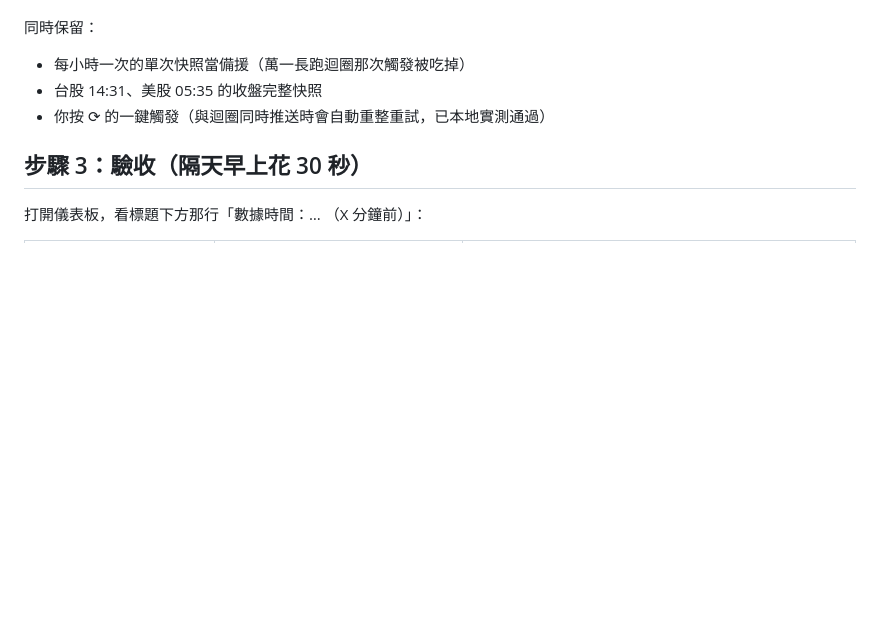
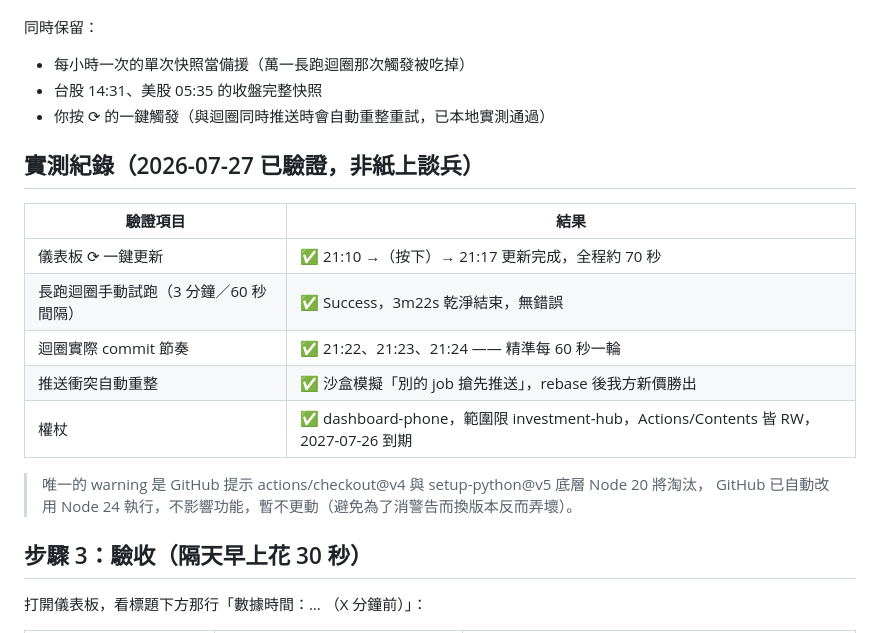
Before and after one commit to lin7125/investment-hub, a Markdown page: SETUP.md, the part around the change. Rendered like a GitHub page; blank space fills up the shorter version.

Commit message:
SETUP.md 補上 2026-07-27 實測驗證結果

```diff
--- a/SETUP.md
+++ b/SETUP.md
@@ -49,6 +49,19 @@
 - 台股 14:31、美股 05:35 的收盤完整快照
 - 你按 ⟳ 的一鍵觸發（與迴圈同時推送時會自動重整重試，已本地實測通過）
 
+## 實測紀錄（2026-07-27 已驗證，非紙上談兵）
+
+| 驗證項目 | 結果 |
+|---|---|
+| 儀表板 ⟳ 一鍵更新 | ✅ 21:10 →（按下）→ 21:17 更新完成，全程約 70 秒 |
+| 長跑迴圈手動試跑（3 分鐘／60 秒間隔） | ✅ Success，3m22s 乾淨結束，無錯誤 |
+| 迴圈實際 commit 節奏 | ✅ 21:22、21:23、21:24 —— 精準每 60 秒一輪 |
+| 推送衝突自動重整 | ✅ 沙盒模擬「別的 job 搶先推送」，rebase 後我方新價勝出 |
+| 權杖 | ✅ dashboard-phone，範圍限 investment-hub，Actions/Contents 皆 RW，2027-07-26 到期 |
+
+> 唯一的 warning 是 GitHub 提示 actions/checkout@v4 與 setup-python@v5 底層 Node 20 將淘汰，
+> GitHub 已自動改用 Node 24 執行，不影響功能，暫不更動（避免為了消警告而換版本反而弄壞）。
+
 ## 步驟 3：驗收（隔天早上花 30 秒）
 
 打開儀表板，看標題下方那行「數據時間：… （X 分鐘前）」：
```
